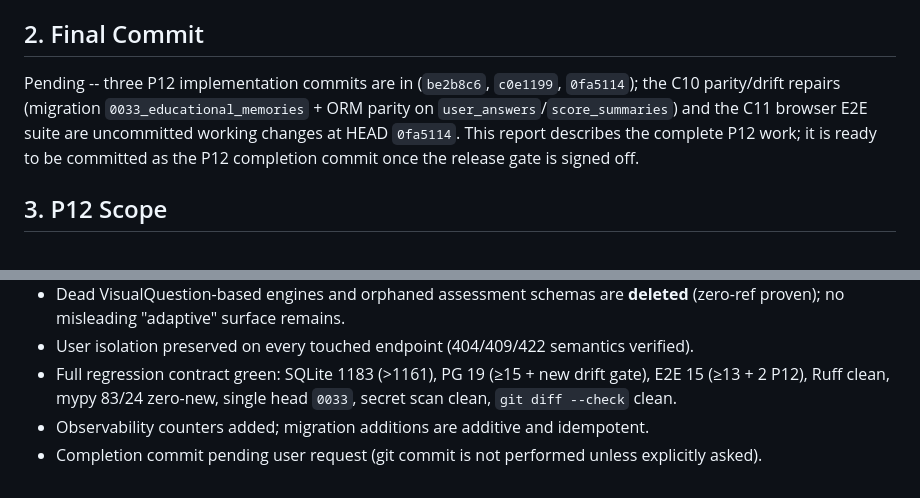
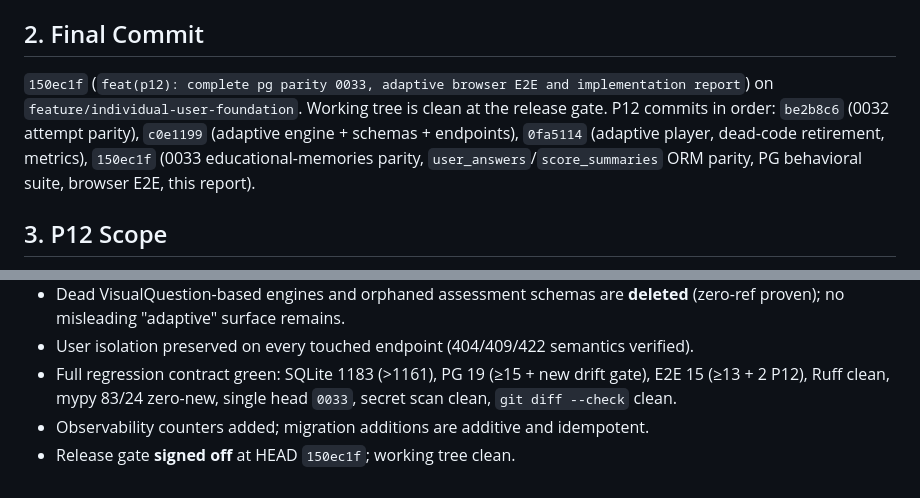
Before and after one commit to laxmikanth11111/EduVision-AI-Learning-Platform, a Markdown page: backend/docs/P12_IMPLEMENTATION_REPORT.md, 2 parts joined by grey strips. Drawn GitHub-style.

Commit message:
docs(p12): record P12 completion commit hash and sign off release gate

```diff
--- a/backend/docs/P12_IMPLEMENTATION_REPORT.md
+++ b/backend/docs/P12_IMPLEMENTATION_REPORT.md
@@ -4,7 +4,7 @@
 `b2edd65` (`docs: add post-p11 product architecture audit and p12 scope`) -- before any P12 implementation work. Branch: `feature/individual-user-foundation`. Working tree was clean at the start of P12.
 
 ## 2. Final Commit
-Pending -- three P12 implementation commits are in (`be2b8c6`, `c0e1199`, `0fa5114`); the C10 parity/drift repairs (migration `0033_educational_memories` + ORM parity on `user_answers`/`score_summaries`) and the C11 browser E2E suite are uncommitted working changes at HEAD `0fa5114`. This report describes the complete P12 work; it is ready to be committed as the P12 completion commit once the release gate is signed off.
+`150ec1f` (`feat(p12): complete pg parity 0033, adaptive browser E2E and implementation report`) on `feature/individual-user-foundation`. Working tree is clean at the release gate. P12 commits in order: `be2b8c6` (0032 attempt parity), `c0e1199` (adaptive engine + schemas + endpoints), `0fa5114` (adaptive player, dead-code retirement, metrics), `150ec1f` (0033 educational-memories parity, `user_answers`/`score_summaries` ORM parity, PG behavioral suite, browser E2E, this report).
 
 ## 3. P12 Scope
 Close the assessment gap **NG-4** from the Post-P11 audit, on top of a mandatory repair of the empirically-proven PostgreSQL attempt-path drift, exactly as contracted in `docs/P12_SCOPE_AND_FOUNDATION.md`:
@@ -154,4 +154,4 @@ All P12 release gates are **GREEN**:
 - User isolation preserved on every touched endpoint (404/409/422 semantics verified).
 - Full regression contract green: SQLite 1183 (>1161), PG 19 (≥15 + new drift gate), E2E 15 (≥13 + 2 P12), Ruff clean, mypy 83/24 zero-new, single head `0033`, secret scan clean, `git diff --check` clean.
 - Observability counters added; migration additions are additive and idempotent.
-- Completion commit pending user request (git commit is not performed unless explicitly asked).
+- Release gate **signed off** at HEAD `150ec1f`; working tree clean.
```
